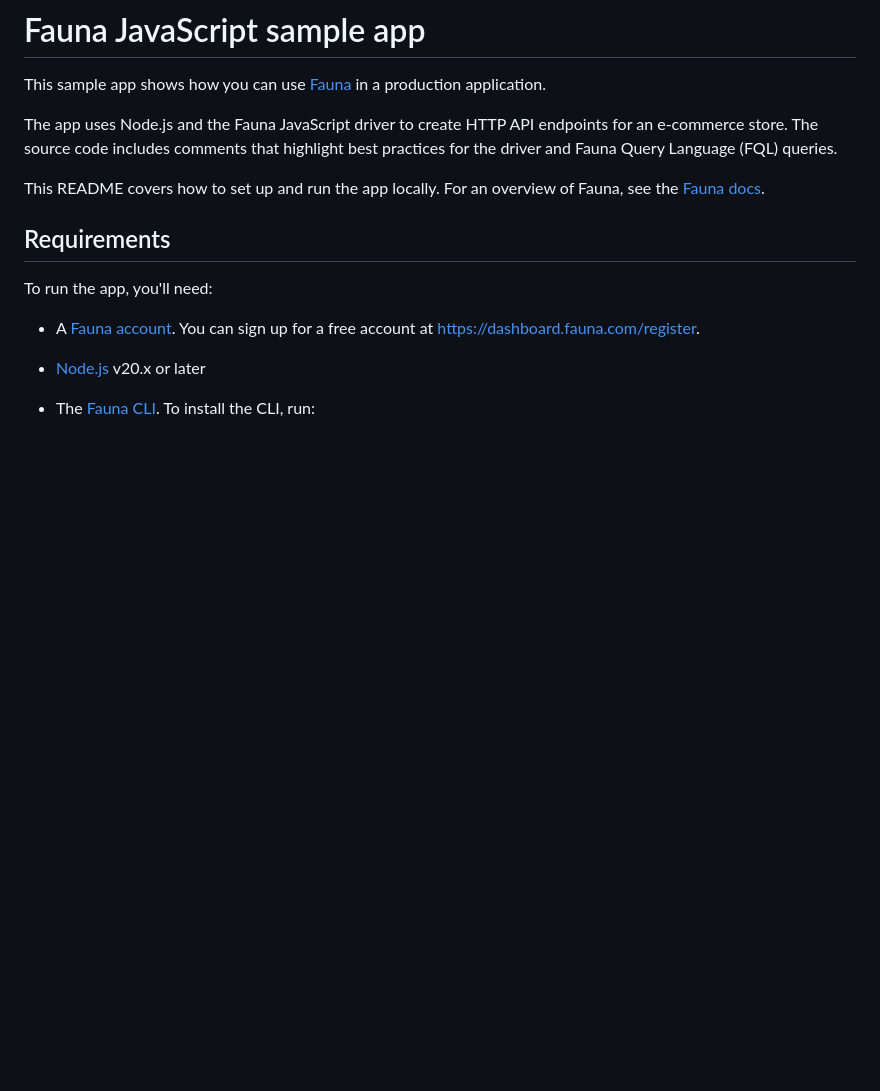
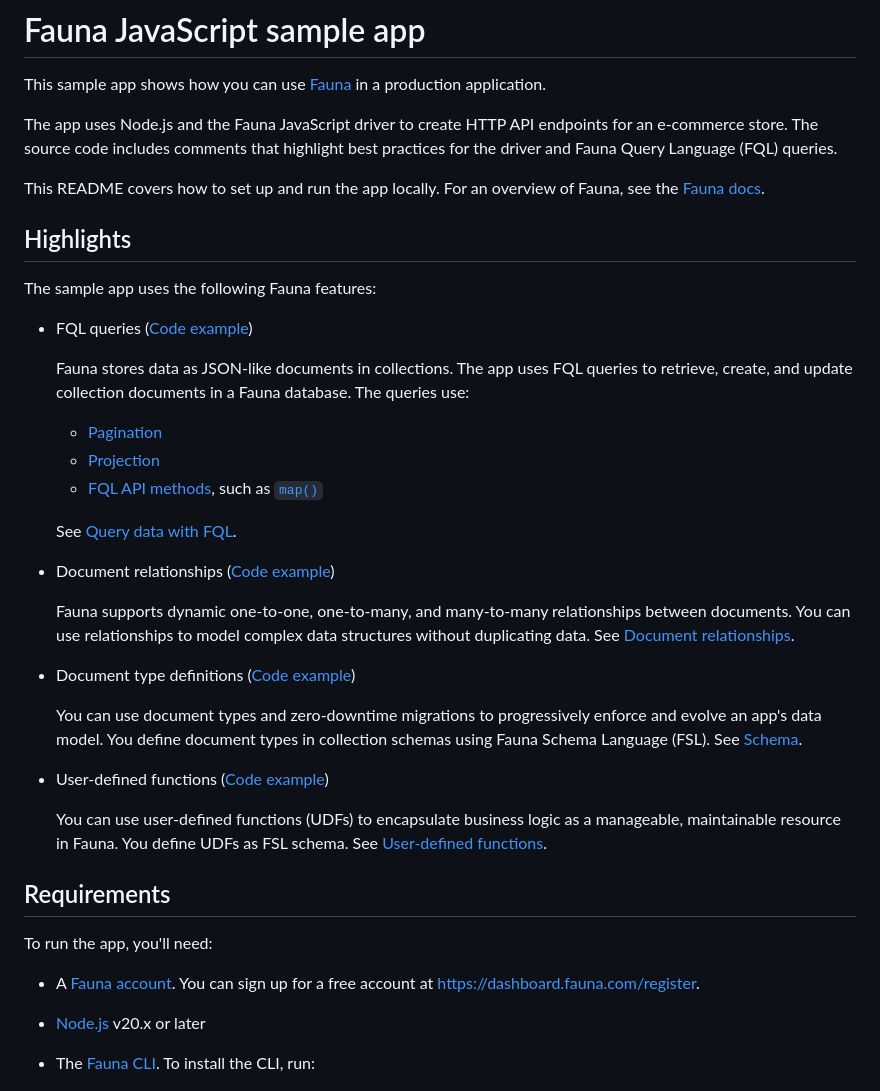
Before and after one commit to fauna/js-sample-app, a Markdown page: README.md, the part around the change. Rendered like a GitHub page; blank space fills up the shorter version.

Commit message:
[DOCS-3086] Add highlights to README (#36)
Adds feature highlights to the README based on feedback session. Includes links to relevant source code and the docs.

Rel: https://faunadb.atlassian.net/browse/DOCS-3086

```diff
--- a/README.md
+++ b/README.md
@@ -10,6 +10,45 @@ best practices for the driver and Fauna Query Language (FQL) queries.
 This README covers how to set up and run the app locally. For an overview of
 Fauna, see the [Fauna
 docs](https://docs.fauna.com/fauna/current/get_started/overview).
+
+## Highlights
+
+The sample app uses the following Fauna features:
+
+- FQL queries ([Code example](server/src/routes/products/products.controller.ts))
+
+  Fauna stores data as JSON-like documents in collections. The app uses FQL
+  queries to retrieve, create, and update collection documents in a Fauna
+  database. The queries use:
+
+  - [Pagination](https://docs.fauna.com/fauna/current/learn/query/pagination/)
+  - [Projection](https://docs.fauna.com/fauna/current/reference/fql/projection/)
+  - [FQL API methods](https://docs.fauna.com/fauna/current/reference/fql-api/),
+    such as
+    [`map()`](https://docs.fauna.com/fauna/current/reference/fql-api/schema-entities/set/map/)
+
+  See [Query data with FQL](https://docs.fauna.com/fauna/current/learn/query/).
+
+- Document relationships ([Code example](server/schema/collections.fsl))
+
+  Fauna supports dynamic one-to-one, one-to-many, and many-to-many relationships
+  between documents. You can use relationships to model complex data structures
+  without duplicating data. See [Document
+  relationships](https://docs.fauna.com/fauna/current/learn/query/relationships/).
+
+- Document type definitions ([Code example](server/schema/collections.fsl))
+
+  You can use document types and zero-downtime migrations to progressively
+  enforce and evolve an app's data model. You define document types in
+  collection schemas using Fauna Schema Language (FSL). See
+  [Schema](https://docs.fauna.com/fauna/current/learn/schema/).
+
+- User-defined functions ([Code example](server/schema/functions.fsl))
+
+  You can use user-defined functions (UDFs) to encapsulate business logic as a
+  manageable, maintainable resource in Fauna. You define UDFs as FSL schema. See
+  [User-defined
+  functions](https://docs.fauna.com/fauna/current/learn/data-model/user-defined-functions/).
 
 ## Requirements
 
```
